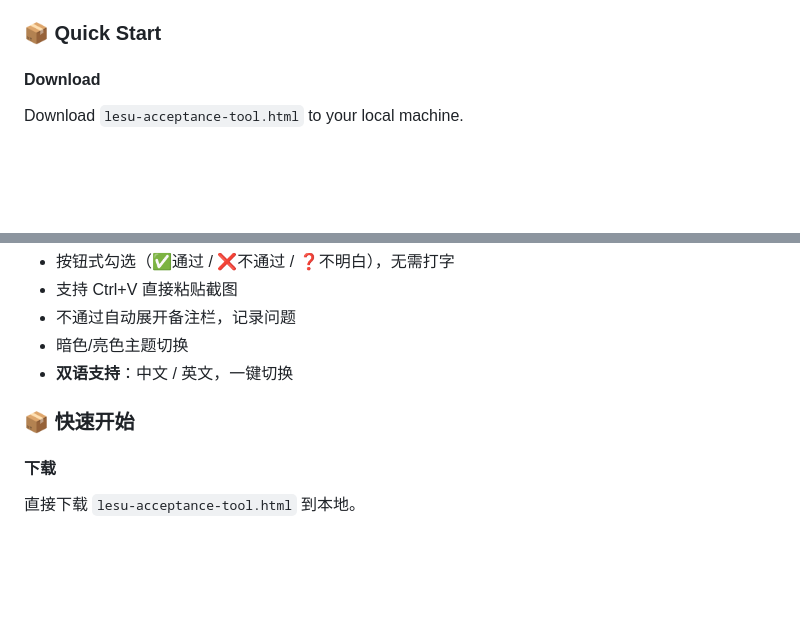
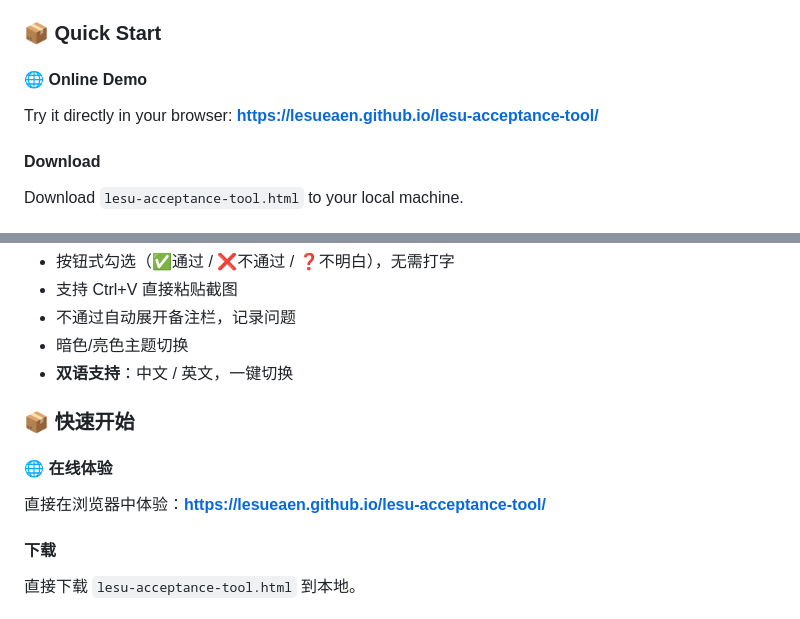
Before and after one commit to Lesueaen/lesu-acceptance-tool, a Markdown page: README.md, 2 parts joined by grey strips. Rendered like a GitHub page; blank space fills up the shorter version.

Commit message:
docs: Add detailed JSON Schema and GitHub Pages demo link

```diff
--- a/README.md
+++ b/README.md
@@ -57,6 +57,10 @@ Agent generates checklist (JSON) → Human checks pass/fail → Auto generate st
 - **Bilingual support**: English / Chinese, switch with one click
 
 ### 📦 Quick Start
+
+#### 🌐 Online Demo
+
+Try it directly in your browser: **[https://lesueaen.github.io/lesu-acceptance-tool/](https://lesueaen.github.io/lesu-acceptance-tool/)**
 
 #### Download
 Download `lesu-acceptance-tool.html` to your local machine.
@@ -302,6 +306,10 @@ Agent 生成验收清单（JSON）→ 人类勾选通过/不通过 → 自动生
 
 ### 📦 快速开始
 
+#### 🌐 在线体验
+
+直接在浏览器中体验：**[https://lesueaen.github.io/lesu-acceptance-tool/](https://lesueaen.github.io/lesu-acceptance-tool/)**
+
 #### 下载
 直接下载 `lesu-acceptance-tool.html` 到本地。
 
```
